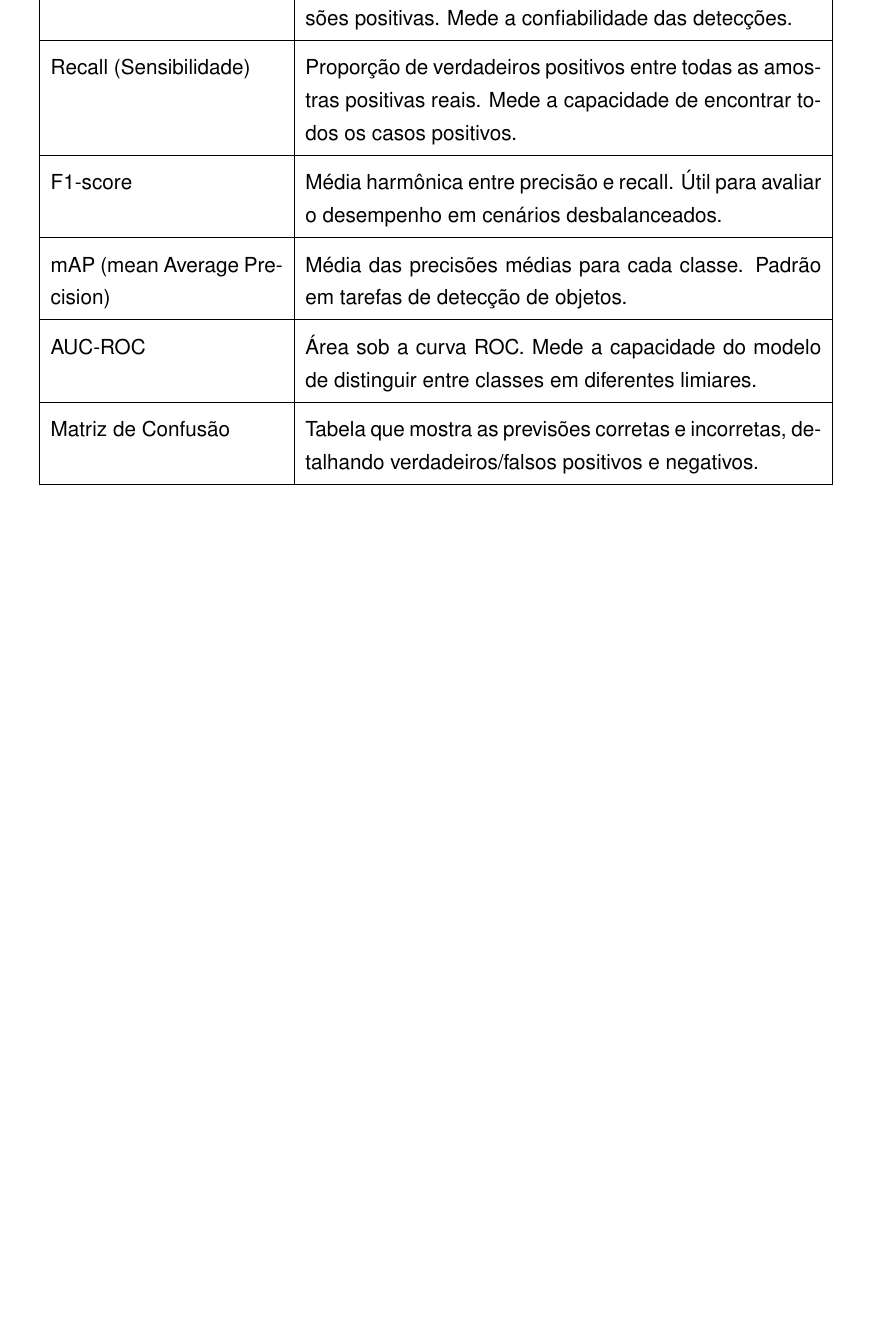
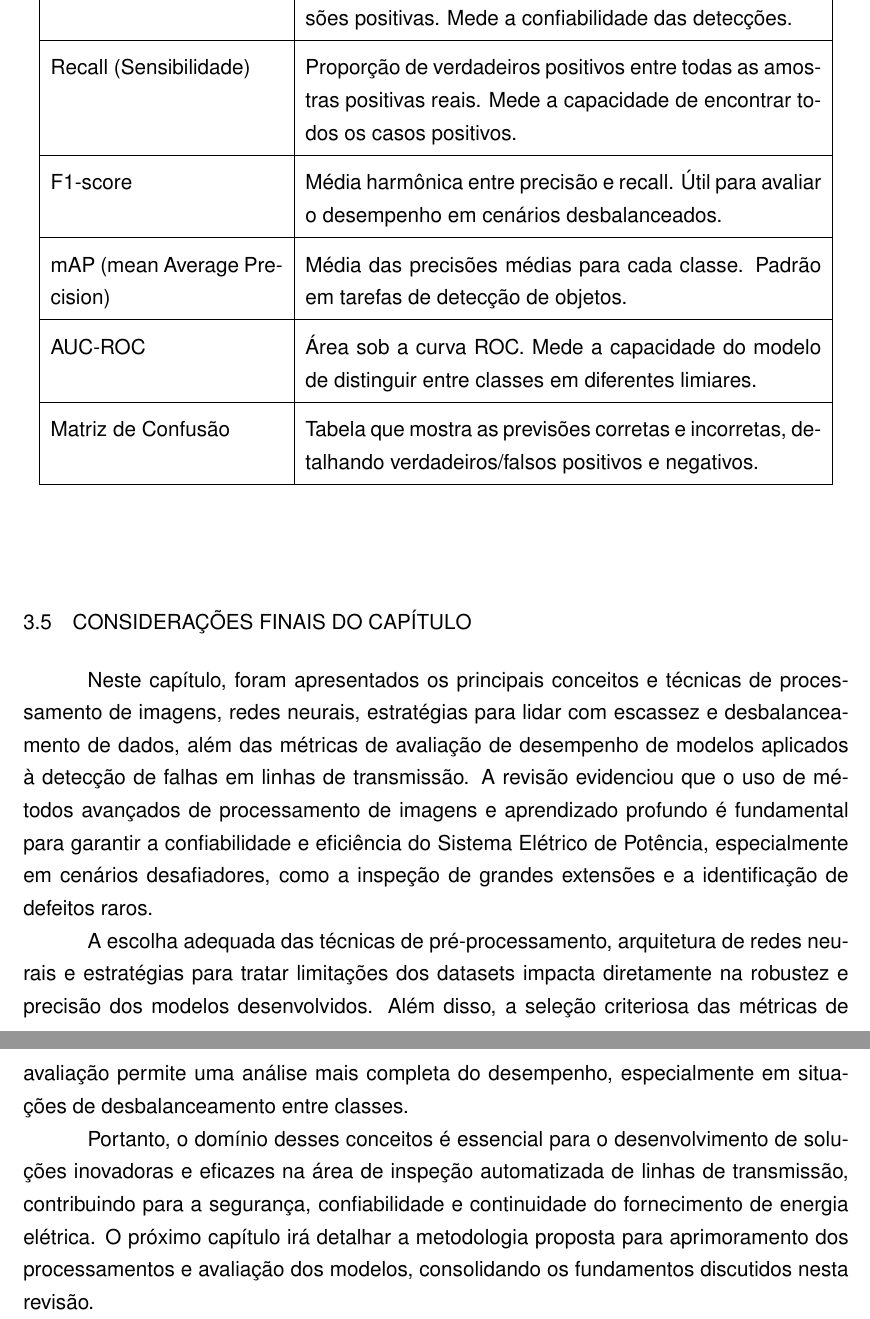
Before and after one commit to luanws/masters-thesis, a LaTeX thesis (documents/main.tex, which reads documents/chapters/revisao_bibliografica.tex): part of page 45 of 55 before the commit and two parts of pages 45 and 46 of 56 after it, the two joined at a grey line, cut so that both start at the same text, the shorter picture padded with empty space. Compiled offline with pdfLaTeX.

Commit message:
considerações finais da revisão

```diff
--- a/documents/chapters/revisao_bibliografica.tex
+++ b/documents/chapters/revisao_bibliografica.tex
@@ -428,3 +428,11 @@ Matriz de Confusão & Tabela que mostra as previsões corretas e incorretas, det
 \hline
 \end{tabular}
 \end{table}
+
+\section{Considerações finais do capítulo}
+
+Neste capítulo, foram apresentados os principais conceitos e técnicas de processamento de imagens, redes neurais, estratégias para lidar com escassez e desbalanceamento de dados, além das métricas de avaliação de desempenho de modelos aplicados à detecção de falhas em linhas de transmissão. A revisão evidenciou que o uso de métodos avançados de processamento de imagens e aprendizado profundo é fundamental para garantir a confiabilidade e eficiência do Sistema Elétrico de Potência, especialmente em cenários desafiadores, como a inspeção de grandes extensões e a identificação de defeitos raros.
+
+A escolha adequada das técnicas de pré-processamento, arquitetura de redes neurais e estratégias para tratar limitações dos datasets impacta diretamente na robustez e precisão dos modelos desenvolvidos. Além disso, a seleção criteriosa das métricas de avaliação permite uma análise mais completa do desempenho, especialmente em situações de desbalanceamento entre classes.
+
+Portanto, o domínio desses conceitos é essencial para o desenvolvimento de soluções inovadoras e eficazes na área de inspeção automatizada de linhas de transmissão, contribuindo para a segurança, confiabilidade e continuidade do fornecimento de energia elétrica. O próximo capítulo irá detalhar a metodologia proposta para aprimoramento dos processamentos e avaliação dos modelos, consolidando os fundamentos discutidos nesta revisão.
```
